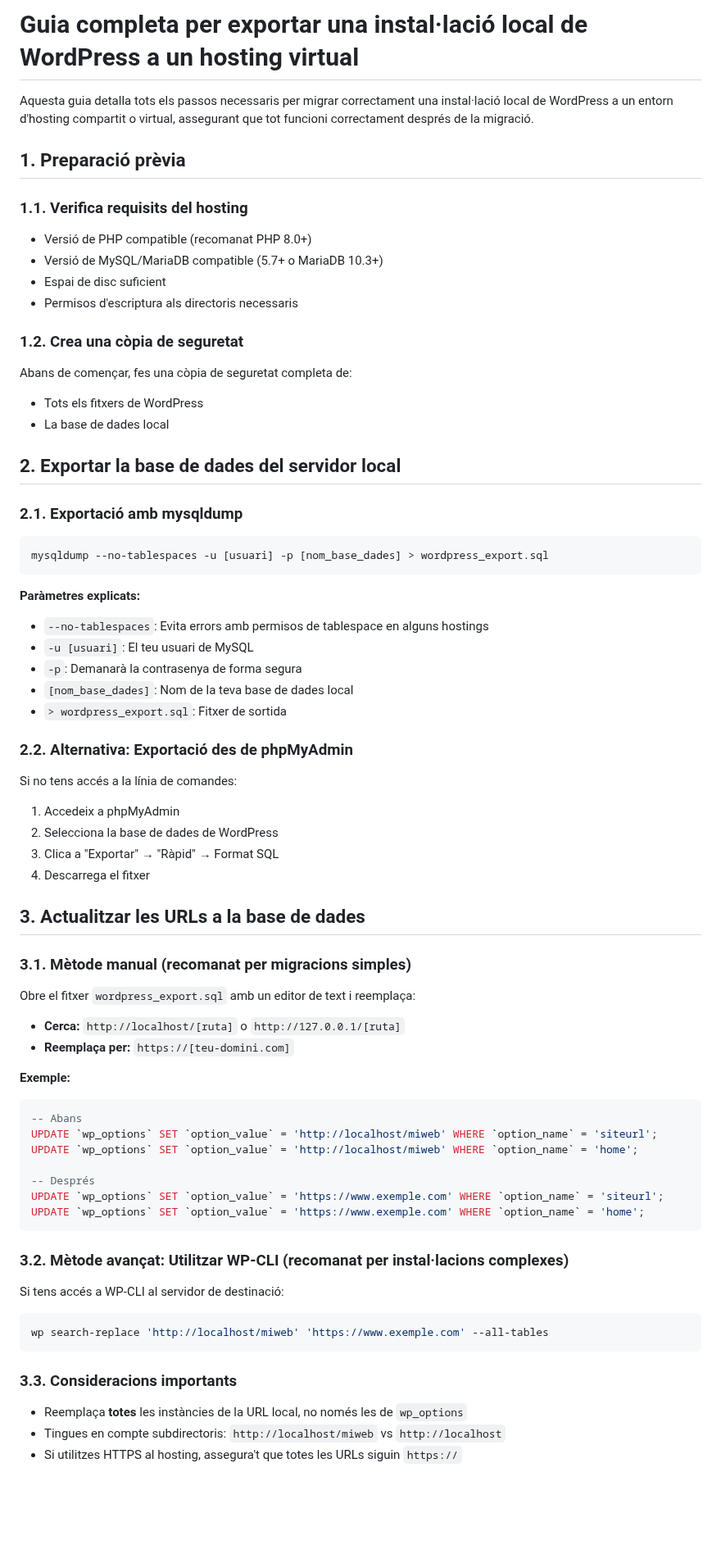
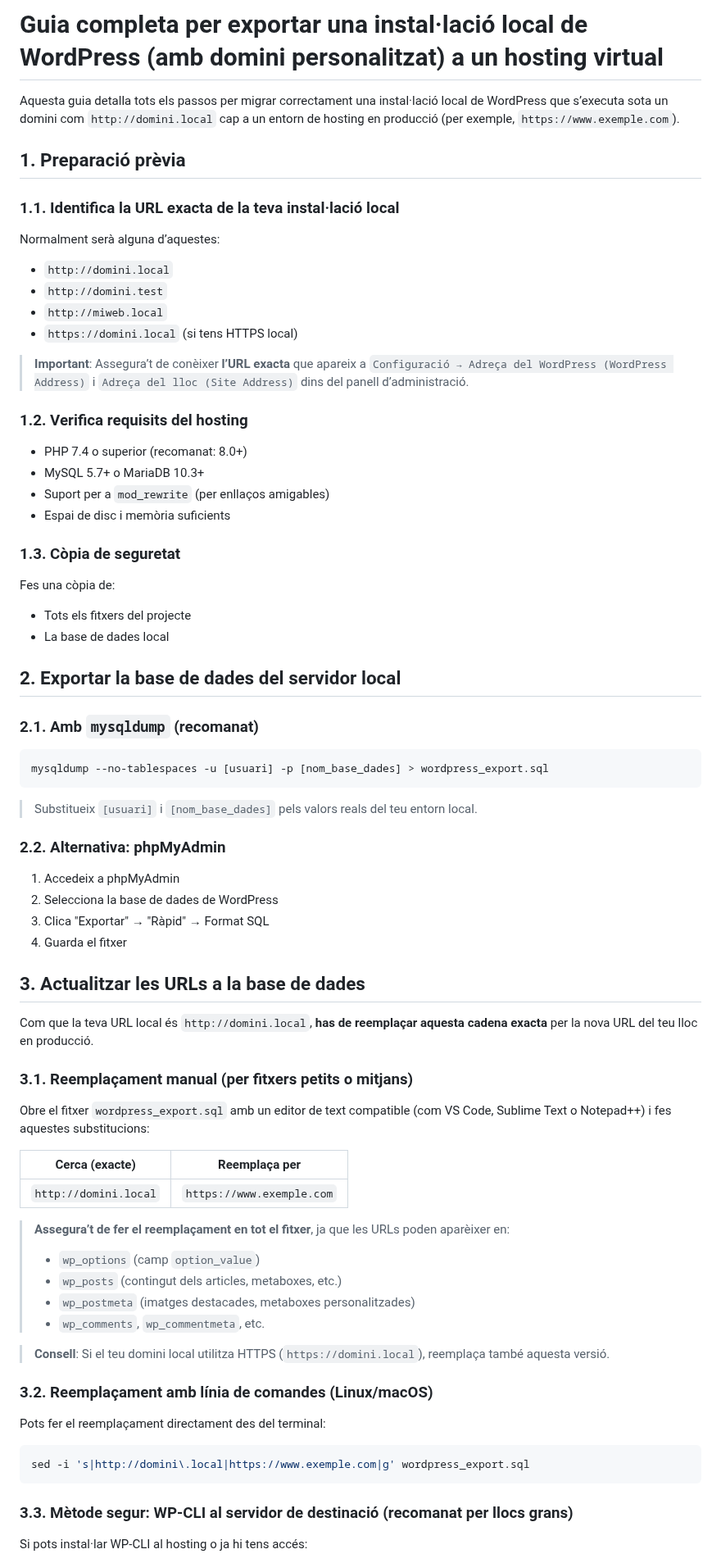
Before and after one commit to rusben/smx-m08, a Markdown page: docs/exportar-wordpress-a-hosting.md, the part around one of its changes. Shown at 82% size. GitHub-like rendering; blank space fills up the shorter version.

````diff
--- a/docs/exportar-wordpress-a-hosting.md
+++ b/docs/exportar-wordpress-a-hosting.md
@@ -1,73 +1,73 @@
-# Guia completa per exportar una instal·lació local de WordPress a un hosting virtual
+# Guia completa per exportar una instal·lació local de WordPress (amb domini personalitzat) a un hosting virtual
 
-Aquesta guia detalla tots els passos necessaris per migrar correctament una instal·lació local de WordPress a un entorn d'hosting compartit o virtual, assegurant que tot funcioni correctament després de la migració.
-
-
+Aquesta guia detalla tots els passos per migrar correctament una instal·lació local de WordPress que s’executa sota un domini com `http://domini.local` cap a un entorn de hosting en producció (per exemple, `https://www.exemple.com`).
 
 ## 1. Preparació prèvia
 
-### 1.1. Verifica requisits del hosting
-- Versió de PHP compatible (recomanat PHP 8.0+)
-- Versió de MySQL/MariaDB compatible (5.7+ o MariaDB 10.3+)
-- Espai de disc suficient
-- Permisos d'escriptura als directoris necessaris
+### 1.1. Identifica la URL exacta de la teva instal·lació local
+Normalment serà alguna d’aquestes:
+- `http://domini.local`
+- `http://domini.test`
+- `http://miweb.local`
+- `https://domini.local` (si tens HTTPS local)
 
-### 1.2. Crea una còpia de seguretat
-Abans de començar, fes una còpia de seguretat completa de:
-- Tots els fitxers de WordPress
+> **Important**: Assegura’t de conèixer **l’URL exacta** que apareix a `Configuració → Adreça del WordPress (WordPress Address)` i `Adreça del lloc (Site Address)` dins del panell d’administració.
+
+### 1.2. Verifica requisits del hosting
+- PHP 7.4 o superior (recomanat: 8.0+)
+- MySQL 5.7+ o MariaDB 10.3+
+- Suport per a `mod_rewrite` (per enllaços amigables)
+- Espai de disc i memòria suficients
+
+### 1.3. Còpia de seguretat
+Fes una còpia de:
+- Tots els fitxers del projecte
 - La base de dades local
-
 
 ## 2. Exportar la base de dades del servidor local
 
-### 2.1. Exportació amb mysqldump
+### 2.1. Amb `mysqldump` (recomanat)
 ```bash
 mysqldump --no-tablespaces -u [usuari] -p [nom_base_dades] > wordpress_export.sql
 ```
 
-**Paràmetres explicats:**
-- `--no-tablespaces`: Evita errors amb permisos de tablespace en alguns hostings
-- `-u [usuari]`: El teu usuari de MySQL
-- `-p`: Demanarà la contrasenya de forma segura
-- `[nom_base_dades]`: Nom de la teva base de dades local
-- `> wordpress_export.sql`: Fitxer de sortida
+> Substitueix `[usuari]` i `[nom_base_dades]` pels valors reals del teu entorn local.
 
-### 2.2. Alternativa: Exportació des de phpMyAdmin
-Si no tens accés a la línia de comandes:
+### 2.2. Alternativa: phpMyAdmin
 1. Accedeix a phpMyAdmin
 2. Selecciona la base de dades de WordPress
-3. Clica a "Exportar" → "Ràpid" → Format SQL
-4. Descarrega el fitxer
-
-
+3. Clica "Exportar" → "Ràpid" → Format SQL
+4. Guarda el fitxer
 
 ## 3. Actualitzar les URLs a la base de dades
 
-### 3.1. Mètode manual (recomanat per migracions simples)
-Obre el fitxer `wordpress_export.sql` amb un editor de text i reemplaça:
+Com que la teva URL local és `http://domini.local`, **has de reemplaçar aquesta cadena exacta** per la nova URL del teu lloc en producció.
 
-- **Cerca:** `http://localhost/[ruta]` o `http://127.0.0.1/[ruta]`
-- **Reemplaça per:** `https://[teu-domini.com]`
+### 3.1. Reemplaçament manual (per fitxers petits o mitjans)
 
-**Exemple:**
-```sql
--- Abans
-UPDATE `wp_options` SET `option_value` = 'http://localhost/miweb' WHERE `option_name` = 'siteurl';
-UPDATE `wp_options` SET `option_value` = 'http://localhost/miweb' WHERE `option_name` = 'home';
+Obre el fitxer `wordpress_export.sql` amb un editor de text compatible (com VS Code, Sublime Text o Notepad++) i fes aquestes substitucions:
 
--- Després
-UPDATE `wp_options` SET `option_value` = 'https://www.exemple.com' WHERE `option_name` = 'siteurl';
-UPDATE `wp_options` SET `option_value` = 'https://www.exemple.com' WHERE `option_name` = 'home';
+| Cerca (exacte)        | Reemplaça per             |
+|-----------------------|---------------------------|
+| `http://domini.local` | `https://www.exemple.com` |
+
+> **Assegura’t de fer el reemplaçament en tot el fitxer**, ja que les URLs poden aparèixer en:
+> - `wp_options` (camp `option_value`)
+> - `wp_posts` (contingut dels articles, metaboxes, etc.)
+> - `wp_postmeta` (imatges destacades, metaboxes personalitzades)
+> - `wp_comments`, `wp_commentmeta`, etc.
+
+> **Consell**: Si el teu domini local utilitza HTTPS (`https://domini.local`), reemplaça també aquesta versió.
+
+### 3.2. Reemplaçament amb línia de comandes (Linux/macOS)
+
+Pots fer el reemplaçament directament des del terminal:
+
+```bash
+sed -i 's|http://domini\.local|https://www.exemple.com|g' wordpress_export.sql
 ```
 
-### 3.2. Mètode avançat: Utilitzar WP-CLI (recomanat per instal·lacions complexes)
-Si tens accés a WP-CLI al servidor de destinació:
-```bash
-wp search-replace 'http://localhost/miweb' 'https://www.exemple.com' --all-tables
-```
+### 3.3. Mètode segur: WP-CLI al servidor de destinació (recomanat per llocs grans)
 
-### 3.3. Consideracions importants
-- Reemplaça **totes** les instàncies de la URL local, no només les de `wp_options`
-- Tingues en compte subdirectoris: `http://localhost/miweb` vs `http://localhost`
-- Si utilitzes HTTPS al hosting, assegura't que totes les URLs siguin `https://`
+Si pots instal·lar WP-CLI al hosting o ja hi tens accés:
 
````
Also changed, not shown: other parts of docs/exportar-wordpress-a-hosting.md (+71 -93 lines).
